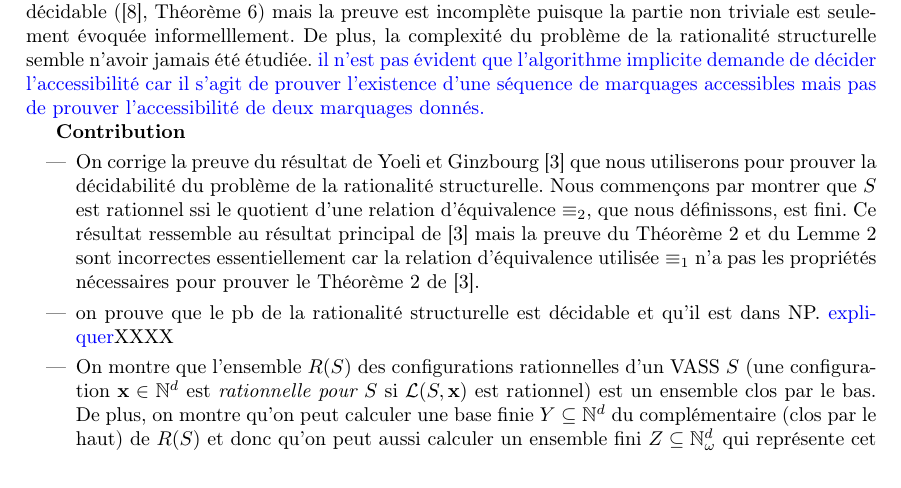
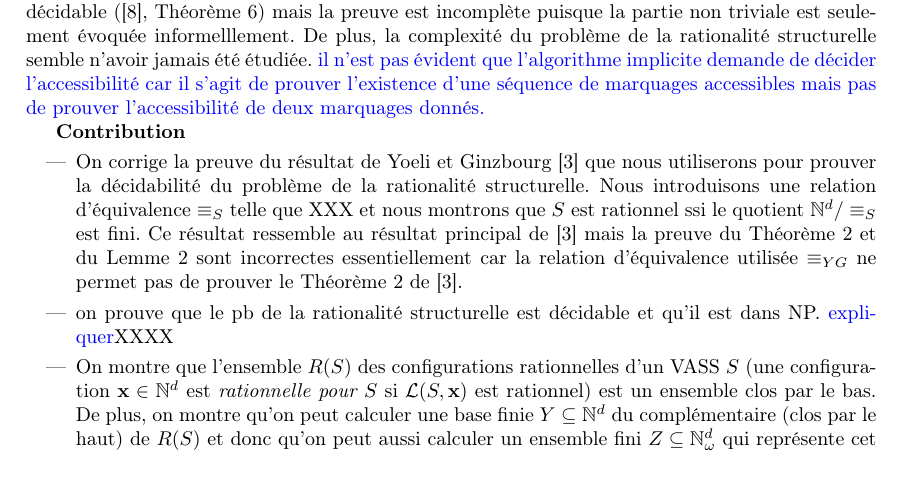
Before and after one commit to buerilucas/Decidability-of-regularity-for-WSTS, a LaTeX document (Decidability of regularity wsts.tex): part of page 1 of 15, cut so that both start at the same text. Compiled offline with pdfLaTeX.

Commit message:
organisation, résultats

```diff
--- a/Decidability of regularity wsts.tex
+++ b/Decidability of regularity wsts.tex
@@ -117,7 +117,7 @@ Un autre problème de rationalité a été étudié dans  \cite{vavn81}, à savo
 
 {\bf Contribution}
 \begin{itemize}
-\item On corrige la preuve du résultat de Yoeli et Ginzbourg  \cite{giyo80} que nous utiliserons pour prouver la décidabilité du problème de la rationalité structurelle. Nous commençons par montrer que $S$ est rationnel ssi  le quotient d'une relation d'équivalence $\equiv_2$, que nous définissons, est fini. Ce résultat ressemble au résultat principal de \cite{giyo80} mais la preuve du Théorème 2 et du Lemme 2 sont incorrectes essentiellement car la relation d'équivalence utilisée $\equiv_1$ n'a pas les propriétés nécessaires pour prouver le Théorème 2 de \cite{giyo80}.
+\item On corrige la preuve du résultat de Yoeli et Ginzbourg  \cite{giyo80} que nous utiliserons pour prouver la décidabilité du problème de la rationalité structurelle. Nous introduisons une relation d'équivalence $\equiv_S$ telle que XXX et nous montrons que $S$ est rationnel ssi  le quotient $\N^d/\equiv_S$ est fini. Ce résultat ressemble au résultat principal de \cite{giyo80} mais la preuve du Théorème 2 et du Lemme 2 sont incorrectes essentiellement car la relation d'équivalence utilisée $\equiv_{YG}$ ne permet pas de prouver le Théorème 2 de \cite{giyo80}.
     \item on prouve que le pb de la rationalité structurelle est décidable et qu'il est dans NP. \alain{expliquer}XXXX
 %\item on corrige la preuve du résultat principal de \cite{giyo80} qui est formellement incorrecte.
 %En effet, YG énoncent que $S$ est rationnel ssi le quotient d'une relation d'équivalence $\equiv_1$ est fini mais nous montrons que ceci est faux.
```
Also changed, not shown: Decidability of regularity wsts.pdf, 2 other files.
